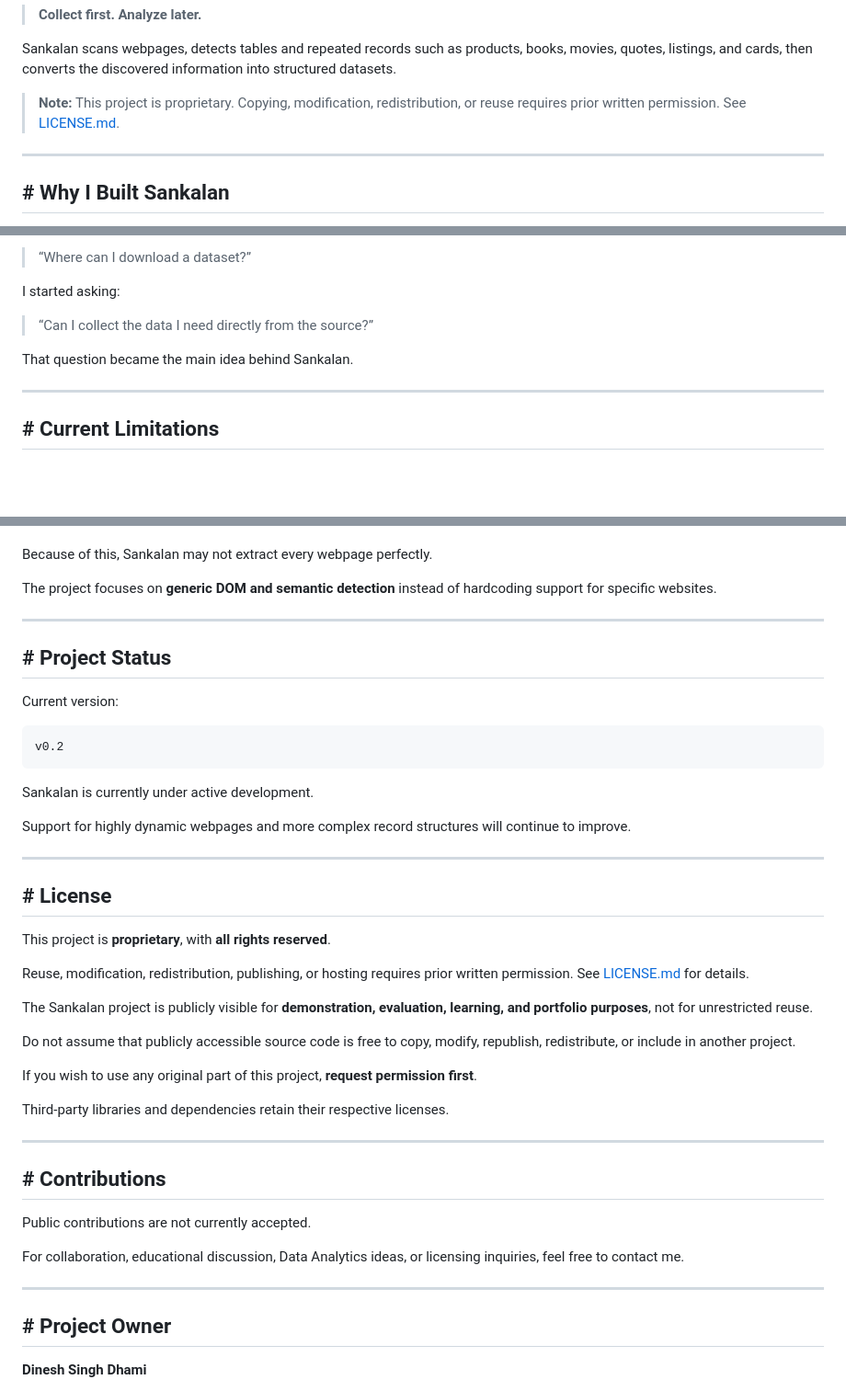
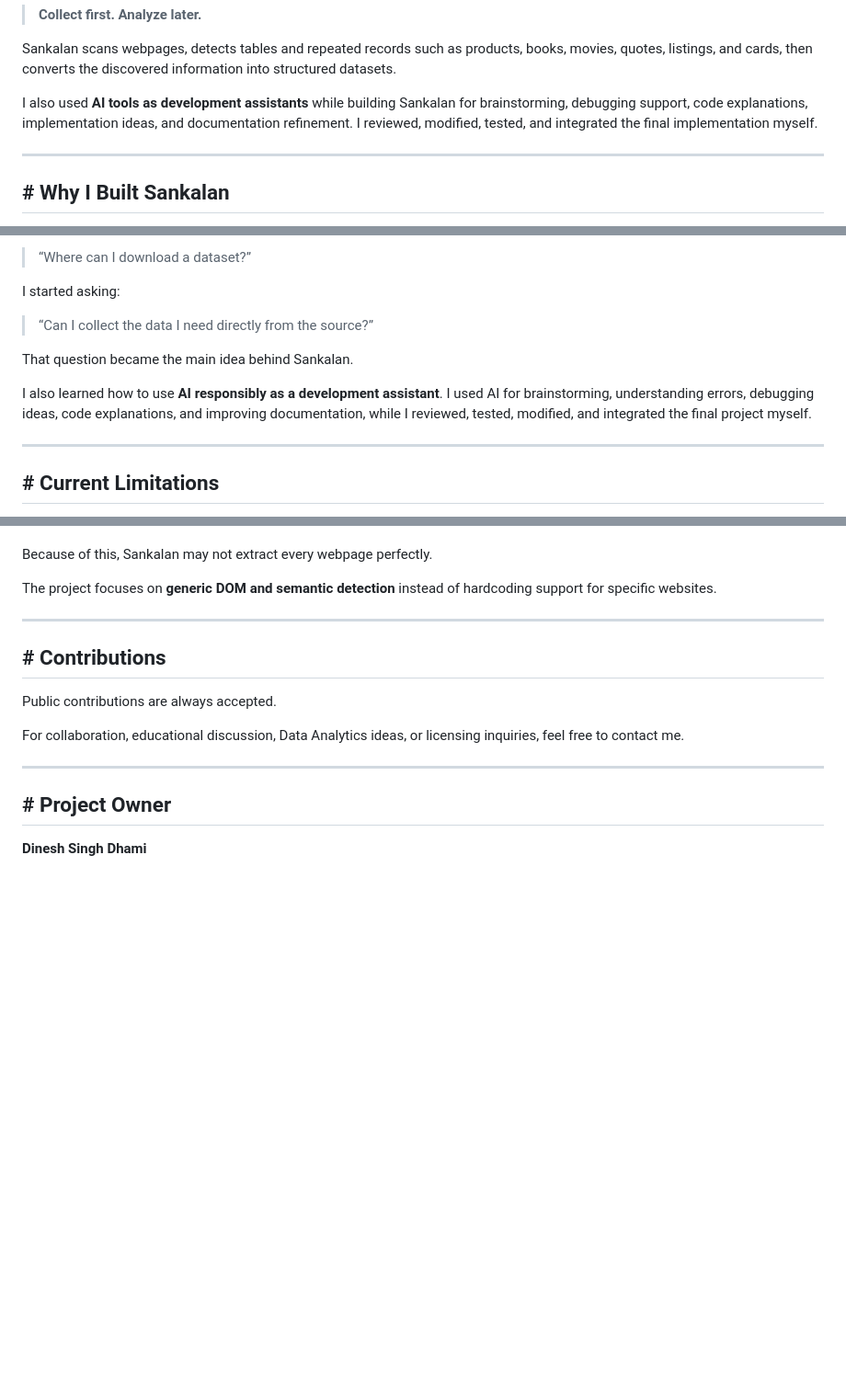
Before and after one commit to dineshsinghdhami/sankalan-web-data-extractor-extension, a Markdown page: README.md, 3 parts joined by grey strips. Shown at 92% size. Rendered like a GitHub page; blank space fills up the shorter version.

Commit message:
Revise README for clarity and project updates
Updated the README to reflect changes in project status, AI tool usage, and contribution guidelines.

````diff
--- a/README.md
+++ b/README.md
@@ -21,7 +21,7 @@ That idea led me to build Sankalan.
 
 Sankalan scans webpages, detects tables and repeated records such as products, books, movies, quotes, listings, and cards, then converts the discovered information into structured datasets.
 
-> **Note:** This project is proprietary. Copying, modification, redistribution, or reuse requires prior written permission. See [LICENSE.md](LICENSE.md).
+I also used **AI tools as development assistants** while building Sankalan for brainstorming, debugging support, code explanations, implementation ideas, and documentation refinement. I reviewed, modified, tested, and integrated the final implementation myself.
 
 ---
 
@@ -186,6 +186,8 @@ I started asking:
 
 That question became the main idea behind Sankalan.
 
+I also learned how to use **AI responsibly as a development assistant**. I used AI for brainstorming, understanding errors, debugging ideas, code explanations, and improving documentation, while I reviewed, tested, modified, and integrated the final project myself.
+
 ---
 
 ## # Current Limitations
@@ -208,39 +210,9 @@ The project focuses on **generic DOM and semantic detection** instead of hardcod
 
 ---
 
-## # Project Status
-
-Current version:
-
-```text
-v0.2
-```
-
-Sankalan is currently under active development.
-
-Support for highly dynamic webpages and more complex record structures will continue to improve.
-
----
-
-## # License
-
-This project is **proprietary**, with **all rights reserved**.
-
-Reuse, modification, redistribution, publishing, or hosting requires prior written permission. See [LICENSE.md](LICENSE.md) for details.
-
-The Sankalan project is publicly visible for **demonstration, evaluation, learning, and portfolio purposes**, not for unrestricted reuse.
-
-Do not assume that publicly accessible source code is free to copy, modify, republish, redistribute, or include in another project.
-
-If you wish to use any original part of this project, **request permission first**.
-
-Third-party libraries and dependencies retain their respective licenses.
-
----
-
 ## # Contributions
 
-Public contributions are not currently accepted.
+Public contributions are always accepted.
 
 For collaboration, educational discussion, Data Analytics ideas, or licensing inquiries, feel free to contact me.
 
````
Also changed, not shown: other parts of README.md (+1 -1 lines).
